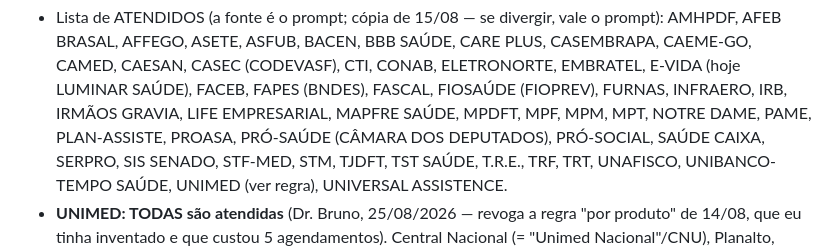
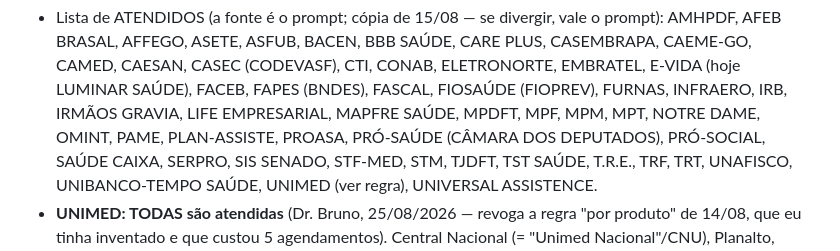
Before and after one commit to brunooftalmologista-boop/iobb-ana-webhook, a Markdown page: docs/PROJETO-ANA.md, the part around the change. Drawn GitHub-style.

Commit message:
docs: OMINT na lista de convênios do documento-mestre
Faltou na leva do commit 1644bd8: a lista do PROJETO-ANA.md é a cópia de
referência para quem procura o 'porquê' depois, e ficou uma linha atrás do
prompt. É exatamente o tipo de divergência que o agente site-landings existe
para evitar — e que eu deixei passar por ter editado à mão.

```diff
--- a/docs/PROJETO-ANA.md
+++ b/docs/PROJETO-ANA.md
@@ -182,7 +182,7 @@ Grade de 20 em 20 min; sem 13h00–13h40 (almoço), sem 12h40 e 17h40.
   CAEME-GO, CAMED, CAESAN, CASEC (CODEVASF), CTI, CONAB, ELETRONORTE, EMBRATEL,
   E-VIDA (hoje LUMINAR SAÚDE), FACEB, FAPES (BNDES), FASCAL, FIOSAÚDE (FIOPREV),
   FURNAS, INFRAERO, IRB, IRMÃOS GRAVIA, LIFE EMPRESARIAL, MAPFRE SAÚDE,
-  MPDFT, MPF, MPM, MPT, NOTRE DAME, PAME, PLAN-ASSISTE, PROASA, PRÓ-SAÚDE (CÂMARA DOS
+  MPDFT, MPF, MPM, MPT, NOTRE DAME, OMINT, PAME, PLAN-ASSISTE, PROASA, PRÓ-SAÚDE (CÂMARA DOS
   DEPUTADOS), PRÓ-SOCIAL, SAÚDE CAIXA, SERPRO, SIS SENADO, STF-MED, STM, TJDFT,
   TST SAÚDE, T.R.E., TRF, TRT, UNAFISCO, UNIBANCO-TEMPO SAÚDE, UNIMED (ver regra),
   UNIVERSAL ASSISTENCE.
```
